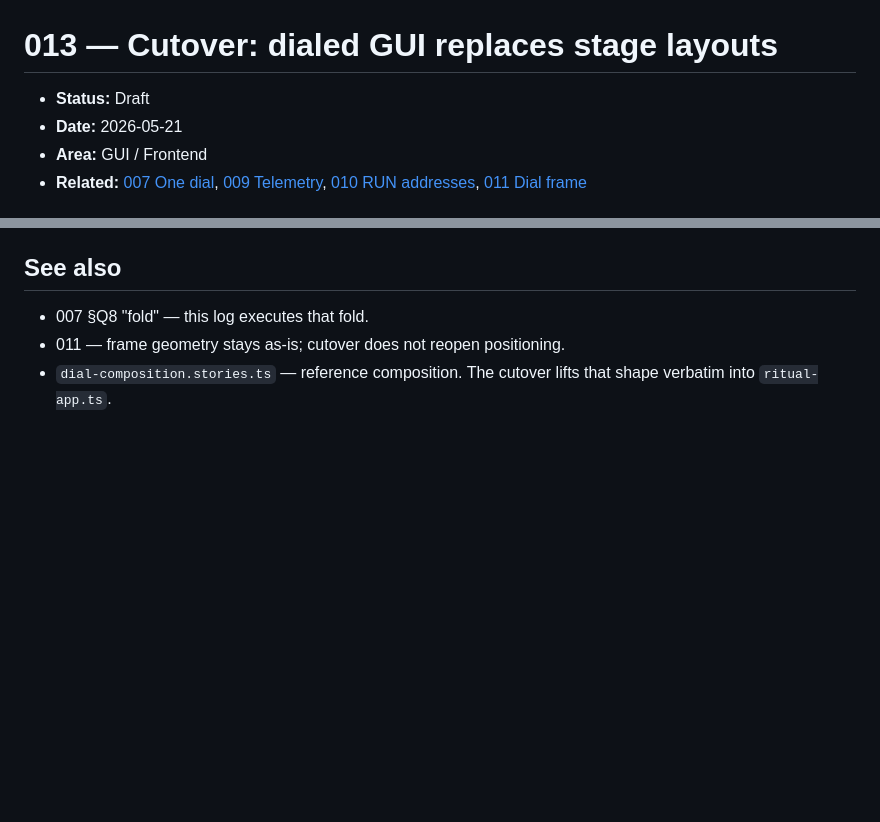
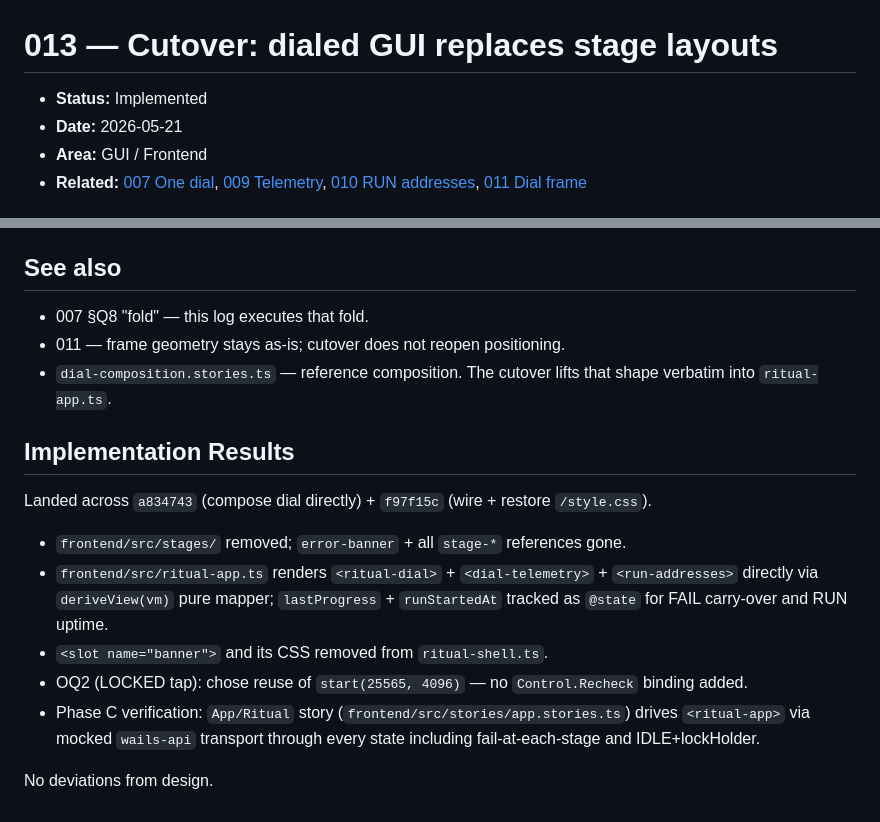
Before and after one commit to k10wl/ritual, a Markdown page: design-log/013-dialed-gui-cutover.md, 2 parts joined by grey strips. Rendered like a GitHub page; blank space fills up the shorter version.

Commit message:
docs(gui): mark design log #013 as Implemented
Cutover landed in a834743 + f97f15c. Append Implementation Results
(OQ2 chose start-reuse, no Recheck binding; App/Ritual story covers
Phase C verification).

Co-Authored-By: Claude Opus 4.7 (1M context) <noreply@anthropic.com>

```diff
--- a/design-log/013-dialed-gui-cutover.md
+++ b/design-log/013-dialed-gui-cutover.md
@@ -1,6 +1,6 @@
 # 013 — Cutover: dialed GUI replaces stage layouts
 
-- **Status:** Draft
+- **Status:** Implemented
 - **Date:** 2026-05-21
 - **Area:** GUI / Frontend
 - **Related:** [007 One dial](007-hig-ux-coherence.md), [009 Telemetry](009-telemetry-hierarchy.md), [010 RUN addresses](010-run-addresses.md), [011 Dial frame](011-dial-frame-flip.md)
@@ -141,3 +141,15 @@ Resolved: hardcode `start(25565, 4096)` defaults at the dial's `tap` handler. Se
 - 007 §Q8 "fold" — this log executes that fold.
 - 011 — frame geometry stays as-is; cutover does not reopen positioning.
 - `dial-composition.stories.ts` — reference composition. The cutover lifts that shape verbatim into `ritual-app.ts`.
+
+## Implementation Results
+
+Landed across `a834743` (compose dial directly) + `f97f15c` (wire + restore `/style.css`).
+
+- `frontend/src/stages/` removed; `error-banner` + all `stage-*` references gone.
+- `frontend/src/ritual-app.ts` renders `<ritual-dial>` + `<dial-telemetry>` + `<run-addresses>` directly via `deriveView(vm)` pure mapper; `lastProgress` + `runStartedAt` tracked as `@state` for FAIL carry-over and RUN uptime.
+- `<slot name="banner">` and its CSS removed from `ritual-shell.ts`.
+- OQ2 (LOCKED tap): chose reuse of `start(25565, 4096)` — no `Control.Recheck` binding added.
+- Phase C verification: `App/Ritual` story (`frontend/src/stories/app.stories.ts`) drives `<ritual-app>` via mocked `wails-api` transport through every state including fail-at-each-stage and IDLE+lockHolder.
+
+No deviations from design.
```
Also changed, not shown: design-log/index.md (+1 -1 lines).
